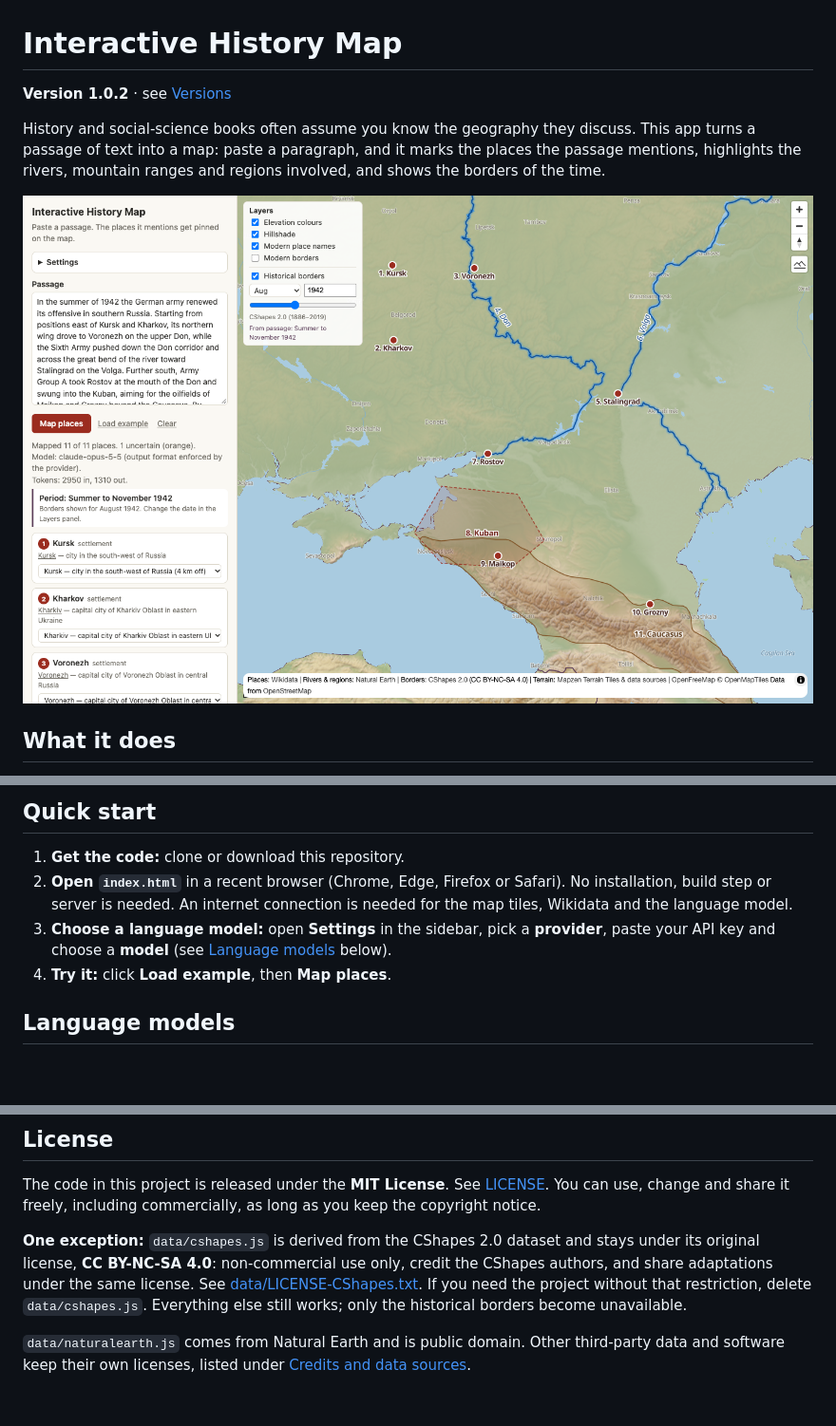
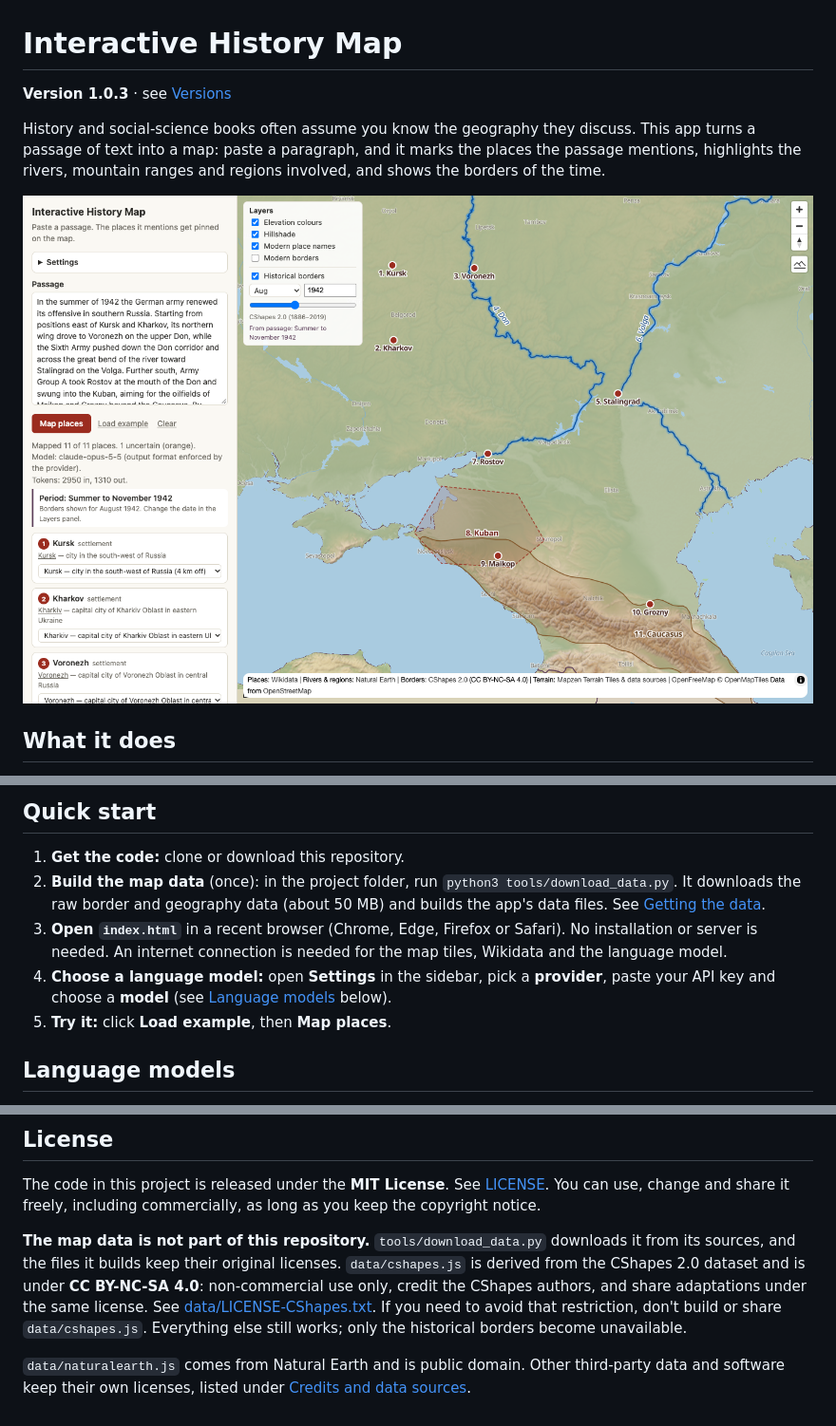
Before and after one commit to cxctheaccelerator/Interactive-Map, a Markdown page: README.md, 3 parts joined by grey strips. Shown at 95% size. Drawn GitHub-style; pictures changed too: docs/screenshot.png; blank space fills up the shorter version.

Commit message:
v1.0.3 Borders and terrain use original files. Stopped tracking data files, they

```diff
--- a/README.md
+++ b/README.md
@@ -1,6 +1,6 @@
 # Interactive History Map
 
-**Version 1.0.2** · see [Versions](#versions)
+**Version 1.0.3** · see [Versions](#versions)
 
 History and social-science books often assume you know the geography they discuss. This app turns a passage of text into a map: paste a paragraph, and it marks the places the passage mentions, highlights the rivers, mountain ranges and regions involved, and shows the borders of the time.
 
@@ -17,9 +17,10 @@ History and social-science books often assume you know the geography they discus
 ## Quick start
 
 1. **Get the code:** clone or download this repository.
-2. **Open `index.html`** in a recent browser (Chrome, Edge, Firefox or Safari). No installation, build step or server is needed. An internet connection is needed for the map tiles, Wikidata and the language model.
-3. **Choose a language model:** open **Settings** in the sidebar, pick a **provider**, paste your API key and choose a **model** (see [Language models](#language-models) below).
-4. **Try it:** click **Load example**, then **Map places**.
+2. **Build the map data** (once): in the project folder, run `python3 tools/download_data.py`. It downloads the raw border and geography data (about 50 MB) and builds the app's data files. See [Getting the data](#getting-the-data).
+3. **Open `index.html`** in a recent browser (Chrome, Edge, Firefox or Safari). No installation or server is needed. An internet connection is needed for the map tiles, Wikidata and the language model.
+4. **Choose a language model:** open **Settings** in the sidebar, pick a **provider**, paste your API key and choose a **model** (see [Language models](#language-models) below).
+5. **Try it:** click **Load example**, then **Map places**.
 
 ## Language models
 
@@ -144,6 +148,6 @@ The map shows these credits in its attribution line (bottom right). The CShapes
 
 The code in this project is released under the **MIT License**. See [LICENSE](LICENSE). You can use, change and share it freely, including commercially, as long as you keep the copyright notice.
 
-**One exception:** `data/cshapes.js` is derived from the CShapes 2.0 dataset and stays under its original license, **CC BY-NC-SA 4.0**: non-commercial use only, credit the CShapes authors, and share adaptations under the same license. See [data/LICENSE-CShapes.txt](data/LICENSE-CShapes.txt). If you need the project without that restriction, delete `data/cshapes.js`. Everything else still works; only the historical borders become unavailable.
+**The map data is not part of this repository.** `tools/download_data.py` downloads it from its sources, and the files it builds keep their original licenses. `data/cshapes.js` is derived from the CShapes 2.0 dataset and is under **CC BY-NC-SA 4.0**: non-commercial use only, credit the CShapes authors, and share adaptations under the same license. See [data/LICENSE-CShapes.txt](data/LICENSE-CShapes.txt). If you need to avoid that restriction, don't build or share `data/cshapes.js`. Everything else still works; only the historical borders become unavailable.
 
 `data/naturalearth.js` comes from Natural Earth and is public domain. Other third-party data and software keep their own licenses, listed under [Credits and data sources](#credits-and-data-sources).
```
Also changed, not shown: other parts of README.md (+11 -8 lines), CLAUDE.md (+5 -4 lines), NOTE.md (+14 -6 lines), 11 other files.
